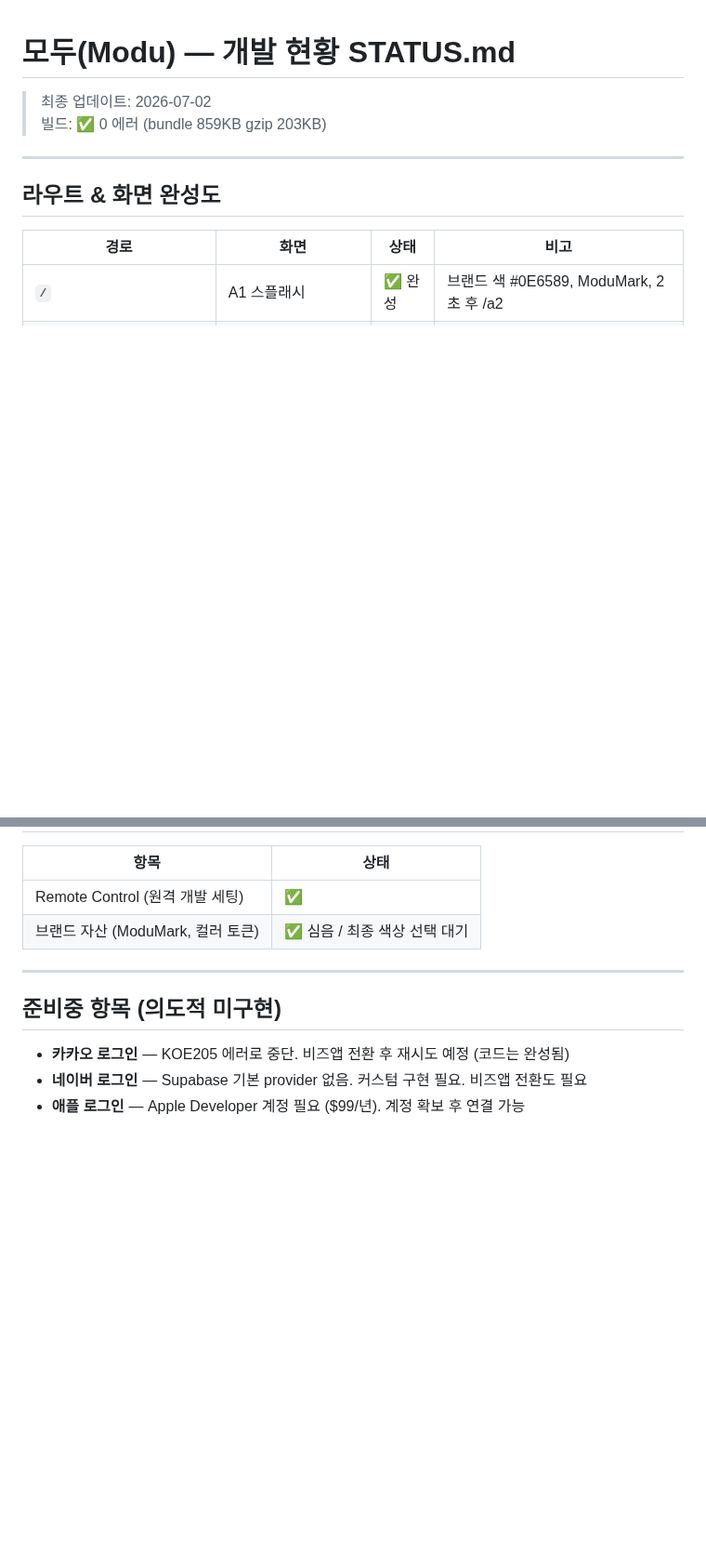
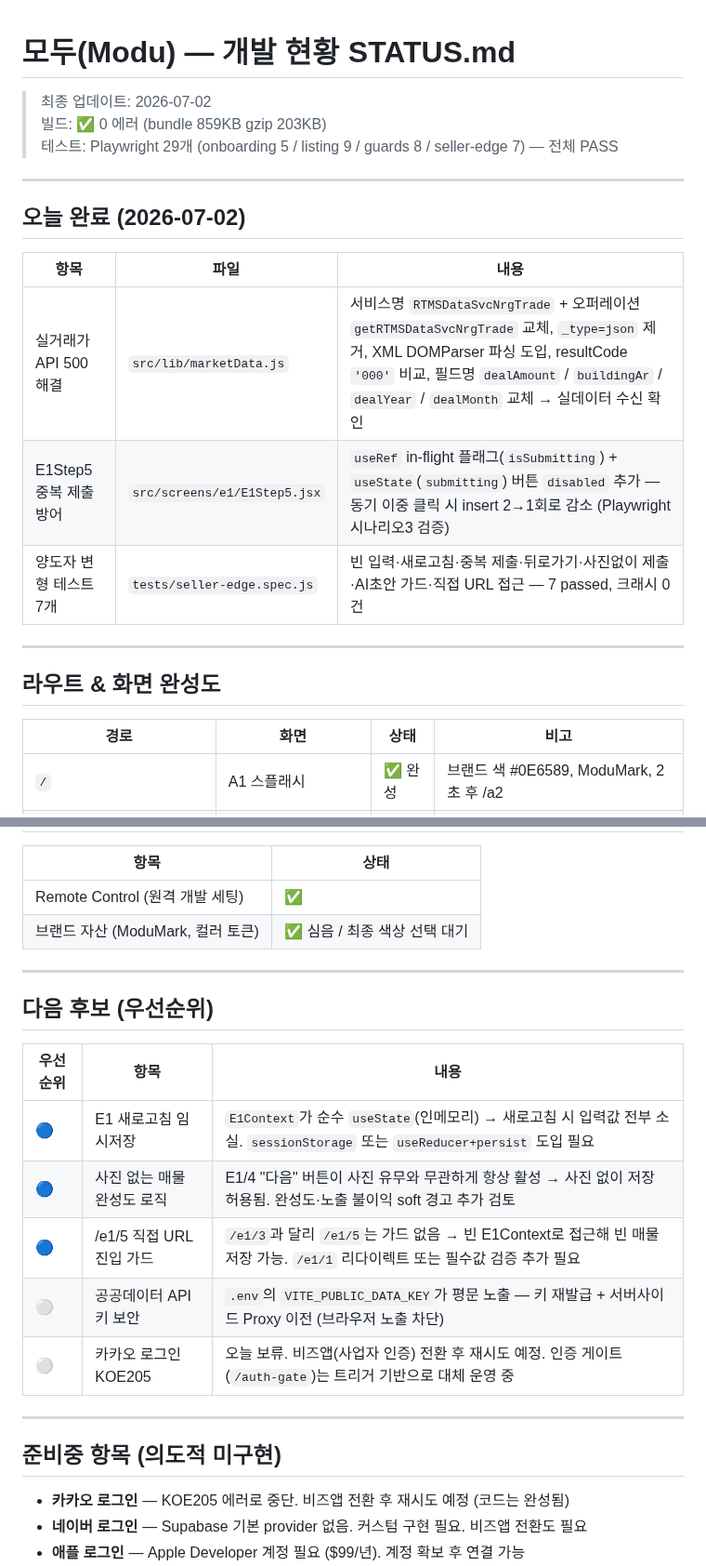
Before and after one commit to asskickers80/modu-app, a Markdown page: docs/STATUS.md, 2 parts joined by grey strips. Shown at 93% size. Drawn GitHub-style; blank space fills up the shorter version.

Commit message:
docs: update STATUS after seller edge-case testing session
Co-Authored-By: Claude Sonnet 4.6 <noreply@anthropic.com>
Claude-Session: https://claude.ai/code/session_016Mix5nG4xhZD4fb7v5yBCc

```diff
--- a/docs/STATUS.md
+++ b/docs/STATUS.md
@@ -2,6 +2,17 @@
 
 > 최종 업데이트: 2026-07-02
 > 빌드: ✅ 0 에러 (bundle 859KB gzip 203KB)
+> 테스트: Playwright 29개 (onboarding 5 / listing 9 / guards 8 / seller-edge 7) — 전체 PASS
+
+---
+
+## 오늘 완료 (2026-07-02)
+
+| 항목 | 파일 | 내용 |
+|------|------|------|
+| 실거래가 API 500 해결 | `src/lib/marketData.js` | 서비스명 `RTMSDataSvcNrgTrade` + 오퍼레이션 `getRTMSDataSvcNrgTrade` 교체, `_type=json` 제거, XML DOMParser 파싱 도입, resultCode `'000'` 비교, 필드명 `dealAmount` / `buildingAr` / `dealYear` / `dealMonth` 교체 → 실데이터 수신 확인 |
+| E1Step5 중복 제출 방어 | `src/screens/e1/E1Step5.jsx` | `useRef` in-flight 플래그(`isSubmitting`) + `useState`(`submitting`) 버튼 `disabled` 추가 — 동기 이중 클릭 시 insert 2→1회로 감소 (Playwright 시나리오3 검증) |
+| 양도자 변형 테스트 7개 | `tests/seller-edge.spec.js` | 빈 입력·새로고침·중복 제출·뒤로가기·사진없이 제출·AI초안 가드·직접 URL 접근 — 7 passed, 크래시 0건 |
 
 ---
 
@@ -187,6 +198,18 @@
 
 ---
 
+## 다음 후보 (우선순위)
+
+| 우선순위 | 항목 | 내용 |
+|----------|------|------|
+| 🔵 | E1 새로고침 임시저장 | `E1Context`가 순수 `useState`(인메모리) → 새로고침 시 입력값 전부 소실. `sessionStorage` 또는 `useReducer+persist` 도입 필요 |
+| 🔵 | 사진 없는 매물 완성도 로직 | E1/4 "다음" 버튼이 사진 유무와 무관하게 항상 활성 → 사진 없이 저장 허용됨. 완성도·노출 불이익 soft 경고 추가 검토 |
+| 🔵 | /e1/5 직접 URL 진입 가드 | `/e1/3`과 달리 `/e1/5`는 가드 없음 → 빈 E1Context로 접근해 빈 매물 저장 가능. `/e1/1` 리다이렉트 또는 필수값 검증 추가 필요 |
+| ⚪ | 공공데이터 API 키 보안 | `.env`의 `VITE_PUBLIC_DATA_KEY`가 평문 노출 — 키 재발급 + 서버사이드 Proxy 이전 (브라우저 노출 차단) |
+| ⚪ | 카카오 로그인 KOE205 | 오늘 보류. 비즈앱(사업자 인증) 전환 후 재시도 예정. 인증 게이트(`/auth-gate`)는 트리거 기반으로 대체 운영 중 |
+
+---
+
 ## 준비중 항목 (의도적 미구현)
 
 - **카카오 로그인** — KOE205 에러로 중단. 비즈앱 전환 후 재시도 예정 (코드는 완성됨)
```
